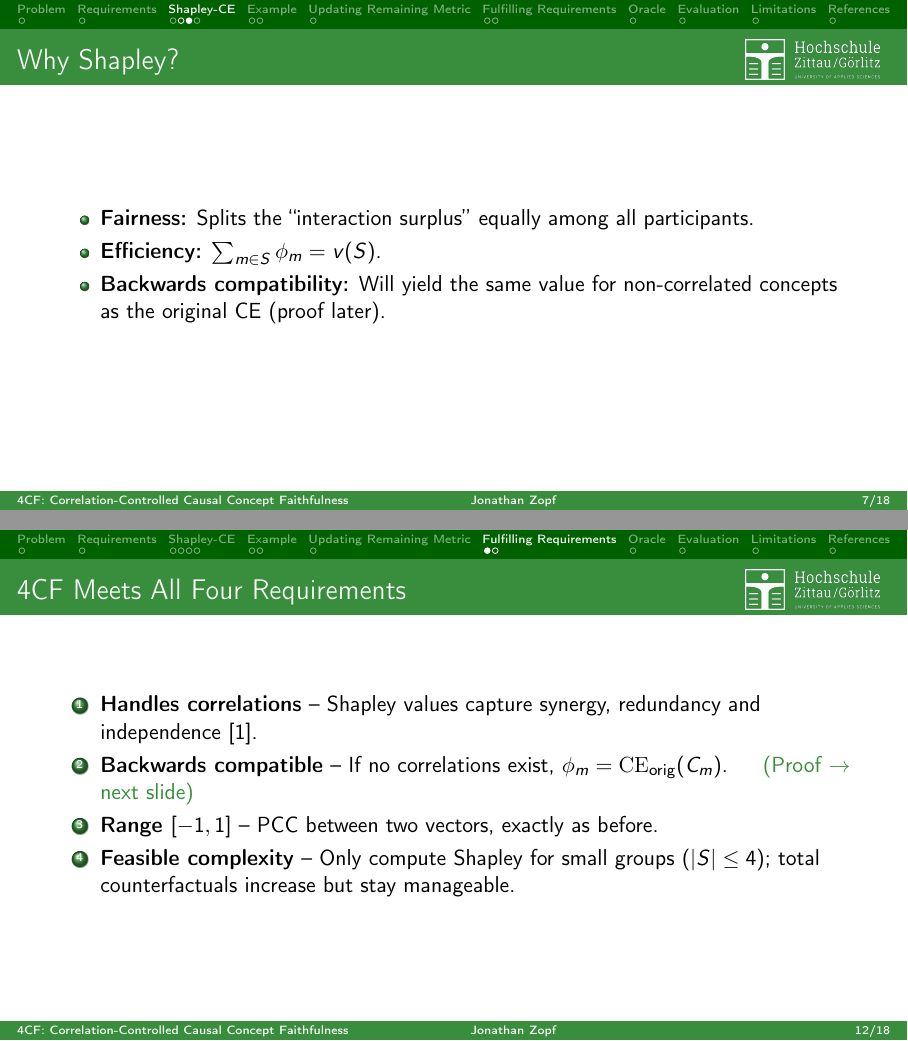
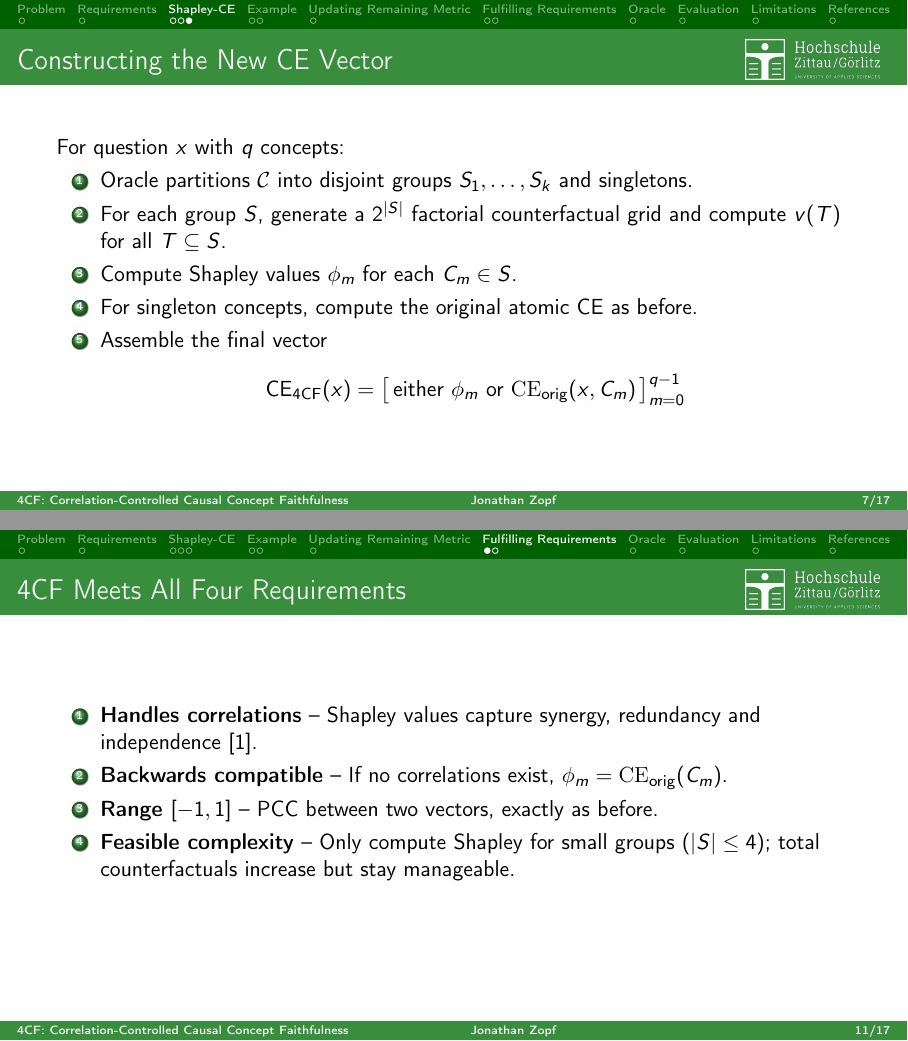
Before and after one commit to JonathanZopf/masters_thesis, LaTeX slides (solution_proposal_presentation/presentation.tex): pages 8 and 16 of 23 before the commit and pages 8 and 15 of 22 after it, joined at a grey line. Compiled offline with pdfLaTeX.

Commit message:
Final improvements to presentation

```diff
--- a/solution_proposal_presentation/presentation.tex
+++ b/solution_proposal_presentation/presentation.tex
@@ -157,15 +155,6 @@ $v(\emptyset)=0$. \quad It measures the joint effect of simultaneously swapping
 This is the average marginal contribution of $C_m$ across all possible orders of adding concepts.
 \end{frame}
 
-\begin{frame}{Why Shapley?}
-\begin{itemize}
-  \item \textbf{Fairness:} Splits the “interaction surplus” equally among all participants.
-  \item \textbf{Efficiency:} $\sum_{m\in S} \phi_m = v(S)$.
-  \item \textbf{Backwards compatibility:} Will yield the same value for non-correlated concepts as the original CE (proof later).
-\end{itemize}
-\end{frame}
-
-\subsection{Updated CE Pipeline}
 \begin{frame}{Constructing the New CE Vector}
 For question $x$ with $q$ concepts:
 \begin{enumerate}
@@ -245,14 +234,14 @@ $\Rightarrow$ The entire pipeline remains identical except for how CE is compute
 \begin{frame}{4CF Meets All Four Requirements}
 \begin{enumerate}
   \item \textbf{Handles correlations} – Shapley values capture synergy, redundancy and independence \cite{ittnerFeatureSynergyRedundancy2021}.
-  \item \textbf{Backwards compatible} – If no correlations exist, $\phi_m = \mathrm{CE}_{\text{orig}}(C_m)$. \hfill\textcolor{hszggreen}{(Proof $\to$ next slide)}
+  \item \textbf{Backwards compatible} – If no correlations exist, $\phi_m = \mathrm{CE}_{\text{orig}}(C_m)$.
   \item \textbf{Range $[-1,1]$} – PCC between two vectors, exactly as before.
   \item \textbf{Feasible complexity} – Only compute Shapley for small groups ($|S|\le 4$); total counterfactuals increase but stay manageable.
 \end{enumerate}
 \vspace{0.4cm}
 \end{frame}
 
-\begin{frame}[shrink=20]{Backwards Compatibility Proof}
+\begin{frame}[shrink=20]{Computational Concept}
 \footnotesize
 \begin{figure}
 \textbf{Claim:} If concepts in a group $S$ are independent (no interaction), then $\phi_m = \mathrm{CE}_{\text{orig}}(x,C_m) = v(\{m\})$.
```
Also changed, not shown: presentation.pdf, solution_proposal_presentation/presentation.tex (12 more changed lines).
